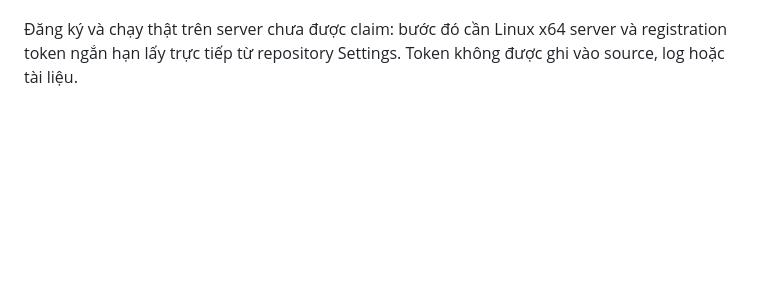
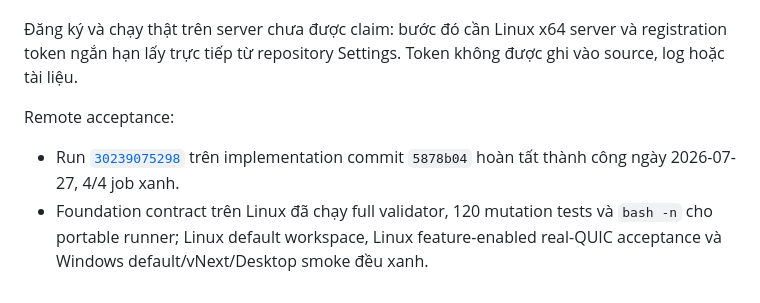
Before and after one commit to shpy2001gemi/OneBrain, a Markdown page: docs/research/WIP_DISTRIBUTED_RUNTIME_IMPLEMENTATION_PLAN_V2.md, the part around the change. Drawn GitHub-style; blank space fills up the shorter version.

Commit message:
docs: record portable runner remote acceptance

```diff
--- a/docs/research/WIP_DISTRIBUTED_RUNTIME_IMPLEMENTATION_PLAN_V2.md
+++ b/docs/research/WIP_DISTRIBUTED_RUNTIME_IMPLEMENTATION_PLAN_V2.md
@@ -2257,3 +2257,13 @@ Local evidence:
 Đăng ký và chạy thật trên server chưa được claim: bước đó cần Linux x64 server
 và registration token ngắn hạn lấy trực tiếp từ repository Settings. Token
 không được ghi vào source, log hoặc tài liệu.
+
+Remote acceptance:
+
+- Run
+  [`30239075298`](https://github.com/shpy2001gemi/OneBrain/actions/runs/30239075298)
+  trên implementation commit `5878b04` hoàn tất thành công ngày 2026-07-27,
+  4/4 job xanh.
+- Foundation contract trên Linux đã chạy full validator, 120 mutation tests và
+  `bash -n` cho portable runner; Linux default workspace, Linux feature-enabled
+  real-QUIC acceptance và Windows default/vNext/Desktop smoke đều xanh.
```
